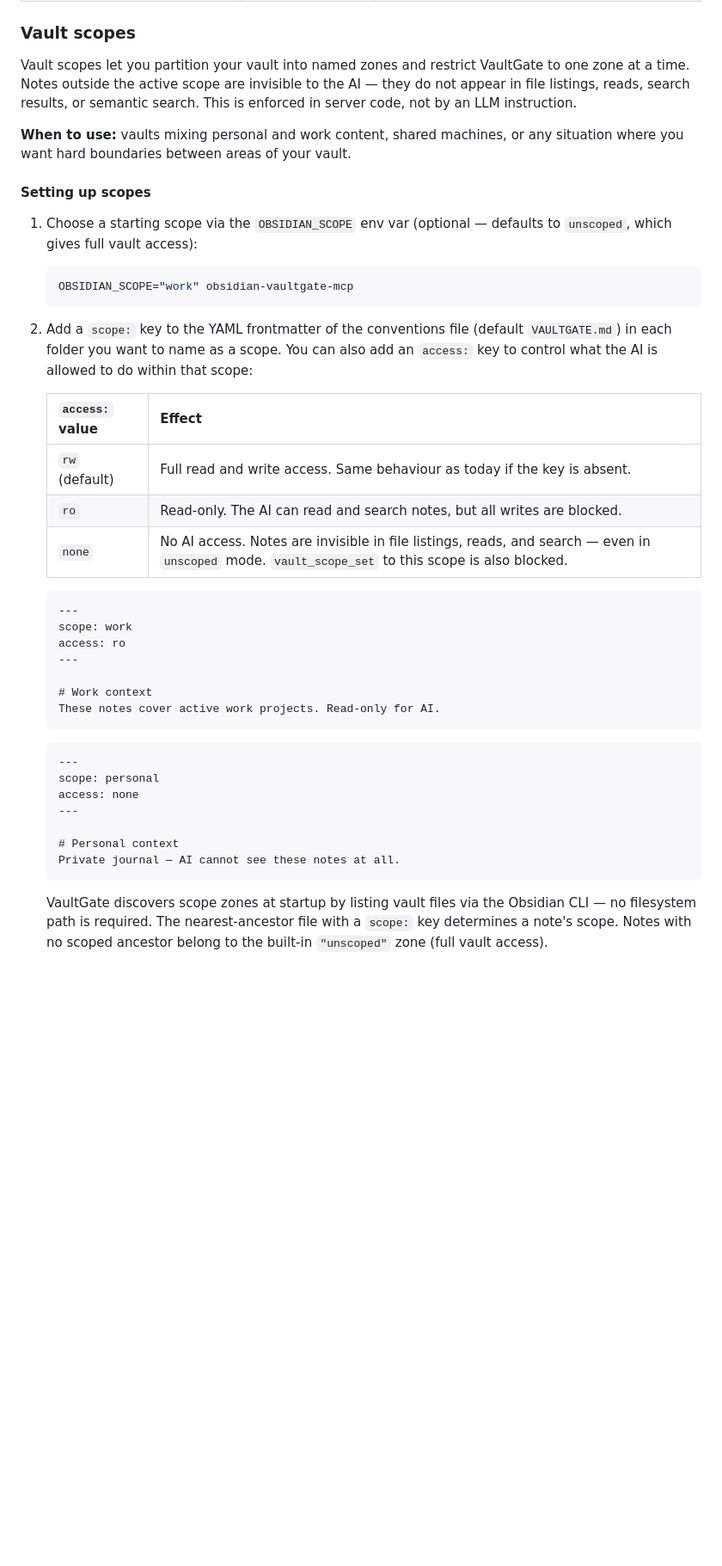
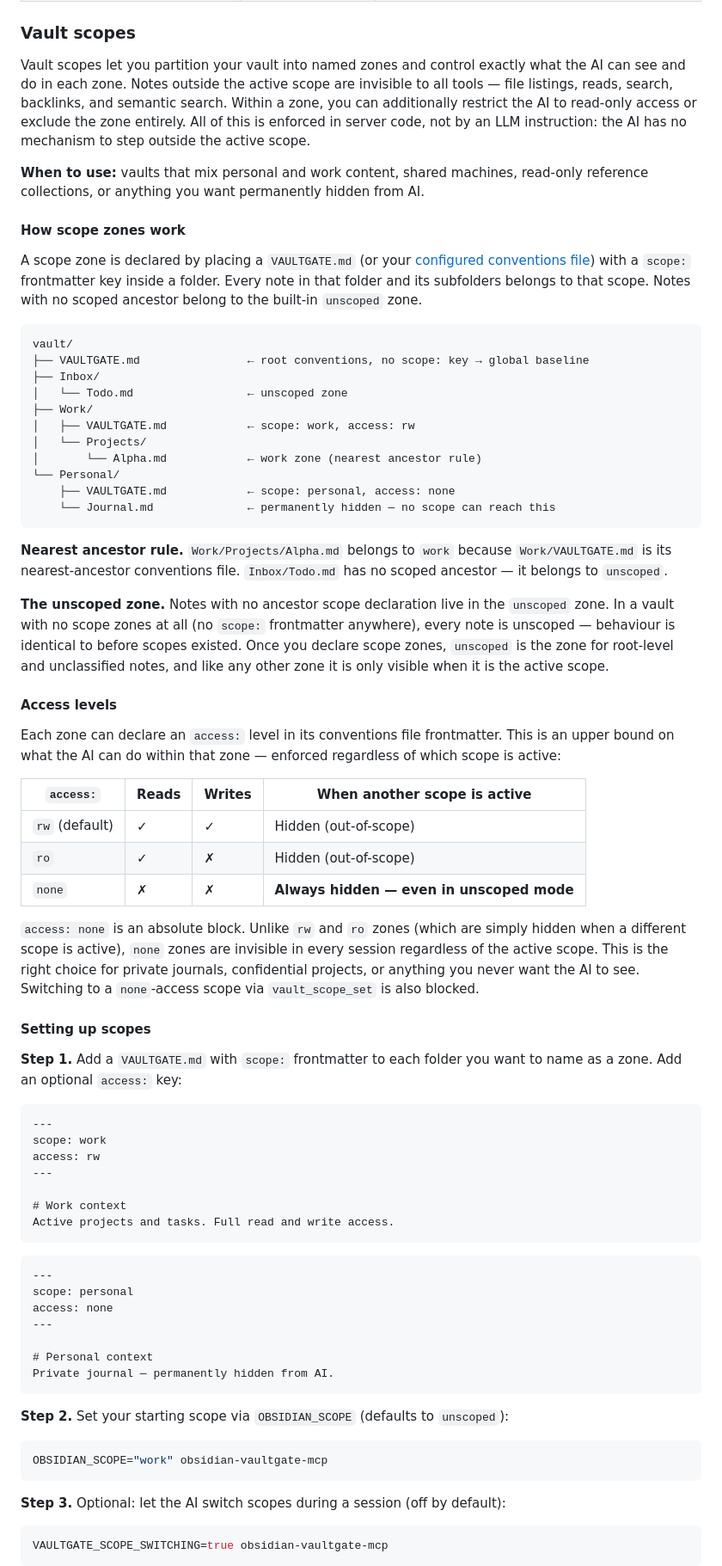
Before and after one commit to mkemeter/obsidian-vaultgate-mcp, a Markdown page: README.md, the part around one of its changes. Shown at 86% size. Rendered like a GitHub page; blank space fills up the shorter version.

````diff
--- a/README.md
+++ b/README.md
@@ -414,45 +414,77 @@ All configuration via environment variables. None are required for single-vault
 
 ### Vault scopes
 
-Vault scopes let you partition your vault into named zones and restrict VaultGate to one zone at a time. Notes outside the active scope are invisible to the AI — they do not appear in file listings, reads, search results, or semantic search. This is enforced in server code, not by an LLM instruction.
+Vault scopes let you partition your vault into named zones and control exactly what the AI can see and do in each zone. Notes outside the active scope are invisible to all tools — file listings, reads, search, backlinks, and semantic search. Within a zone, you can additionally restrict the AI to read-only access or exclude the zone entirely. All of this is enforced in server code, not by an LLM instruction: the AI has no mechanism to step outside the active scope.
 
-**When to use:** vaults mixing personal and work content, shared machines, or any situation where you want hard boundaries between areas of your vault.
+**When to use:** vaults that mix personal and work content, shared machines, read-only reference collections, or anything you want permanently hidden from AI.
+
+#### How scope zones work
+
+A scope zone is declared by placing a `VAULTGATE.md` (or your [configured conventions file](#configuration)) with a `scope:` frontmatter key inside a folder. Every note in that folder and its subfolders belongs to that scope. Notes with no scoped ancestor belong to the built-in `unscoped` zone.
+
+```
+vault/
+├── VAULTGATE.md                ← root conventions, no scope: key → global baseline
+├── Inbox/
+│   └── Todo.md                 ← unscoped zone
+├── Work/
+│   ├── VAULTGATE.md            ← scope: work, access: rw
+│   └── Projects/
+│       └── Alpha.md            ← work zone (nearest ancestor rule)
+└── Personal/
+    ├── VAULTGATE.md            ← scope: personal, access: none
+    └── Journal.md              ← permanently hidden — no scope can reach this
+```
+
+**Nearest ancestor rule.** `Work/Projects/Alpha.md` belongs to `work` because `Work/VAULTGATE.md` is its nearest-ancestor conventions file. `Inbox/Todo.md` has no scoped ancestor — it belongs to `unscoped`.
+
+**The unscoped zone.** Notes with no ancestor scope declaration live in the `unscoped` zone. In a vault with no scope zones at all (no `scope:` frontmatter anywhere), every note is unscoped — behaviour is identical to before scopes existed. Once you declare scope zones, `unscoped` is the zone for root-level and unclassified notes, and like any other zone it is only visible when it is the active scope.
+
+#### Access levels
+
+Each zone can declare an `access:` level in its conventions file frontmatter. This is an upper bound on what the AI can do within that zone — enforced regardless of which scope is active:
+
+| `access:` | Reads | Writes | When another scope is active |
+|---|---|---|---|
+| `rw` (default) | ✓ | ✓ | Hidden (out-of-scope) |
+| `ro` | ✓ | ✗ | Hidden (out-of-scope) |
+| `none` | ✗ | ✗ | **Always hidden — even in unscoped mode** |
+
+`access: none` is an absolute block. Unlike `rw` and `ro` zones (which are simply hidden when a different scope is active), `none` zones are invisible in every session regardless of the active scope. This is the right choice for private journals, confidential projects, or anything you never want the AI to see. Switching to a `none`-access scope via `vault_scope_set` is also blocked.
 
 #### Setting up scopes
 
-1. Choose a starting scope via the `OBSIDIAN_SCOPE` env var (optional — defaults to `unscoped`, which gives full vault access):
+**Step 1.** Add a `VAULTGATE.md` with `scope:` frontmatter to each folder you want to name as a zone. Add an optional `access:` key:
 
-   ```bash
-   OBSIDIAN_SCOPE="work" obsidian-vaultgate-mcp
-   ```
+```markdown
+---
+scope: work
+access: rw
+---
 
-2. Add a `scope:` key to the YAML frontmatter of the conventions file (default `VAULTGATE.md`) in each folder you want to name as a scope. You can also add an `access:` key to control what the AI is allowed to do within that scope:
+# Work context
+Active projects and tasks. Full read and write access.
+```
 
-   | `access:` value | Effect |
-   |---|---|
-   | `rw` (default) | Full read and write access. Same behaviour as today if the key is absent. |
-   | `ro` | Read-only. The AI can read and search notes, but all writes are blocked. |
-   | `none` | No AI access. Notes are invisible in file listings, reads, and search — even in `unscoped` mode. `vault_scope_set` to this scope is also blocked. |
+```markdown
+---
+scope: personal
+access: none
+---
 
-   ```markdown
-   ---
-   scope: work
-   access: ro
-   ---
+# Personal context
+Private journal — permanently hidden from AI.
+```
 
-   # Work context
-   These notes cover active work projects. Read-only for AI.
-   ```
+**Step 2.** Set your starting scope via `OBSIDIAN_SCOPE` (defaults to `unscoped`):
 
-   ```markdown
-   ---
-   scope: personal
-   access: none
-   ---
+```bash
+OBSIDIAN_SCOPE="work" obsidian-vaultgate-mcp
+```
 
-   # Personal context
-   Private journal — AI cannot see these notes at all.
-   ```
+**Step 3.** Optional: let the AI switch scopes during a session (off by default):
 
-   VaultGate discovers scope zones at startup by listing vault files via the Obsidian CLI — no filesystem path is required. The nearest-ancestor file with a `scope:` key determines a note's scope. Notes with no scoped ancestor belong to the built-in `"unscoped"` zone (full vault access).
+```bash
+VAULTGATE_SCOPE_SWITCHING=true obsidian-vaultgate-mcp
+```
 
````
Also changed, not shown: other parts of README.md (+56 -7 lines), docs/CHANGELOG.md (+2 -1 lines).
